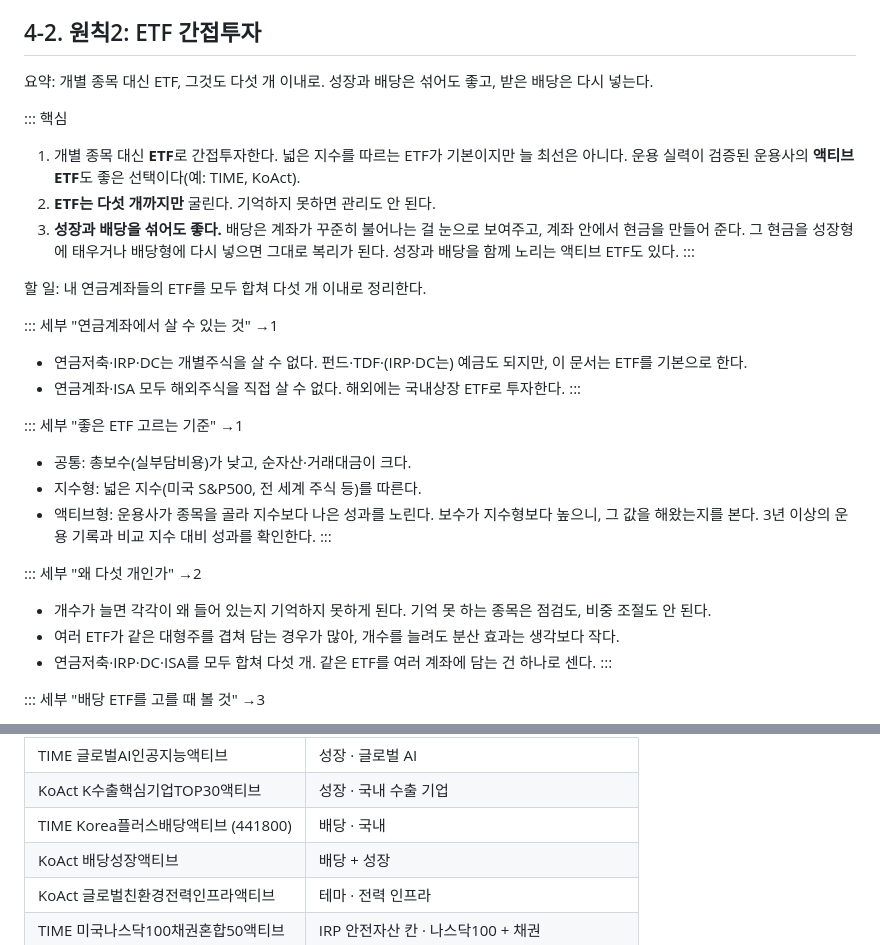
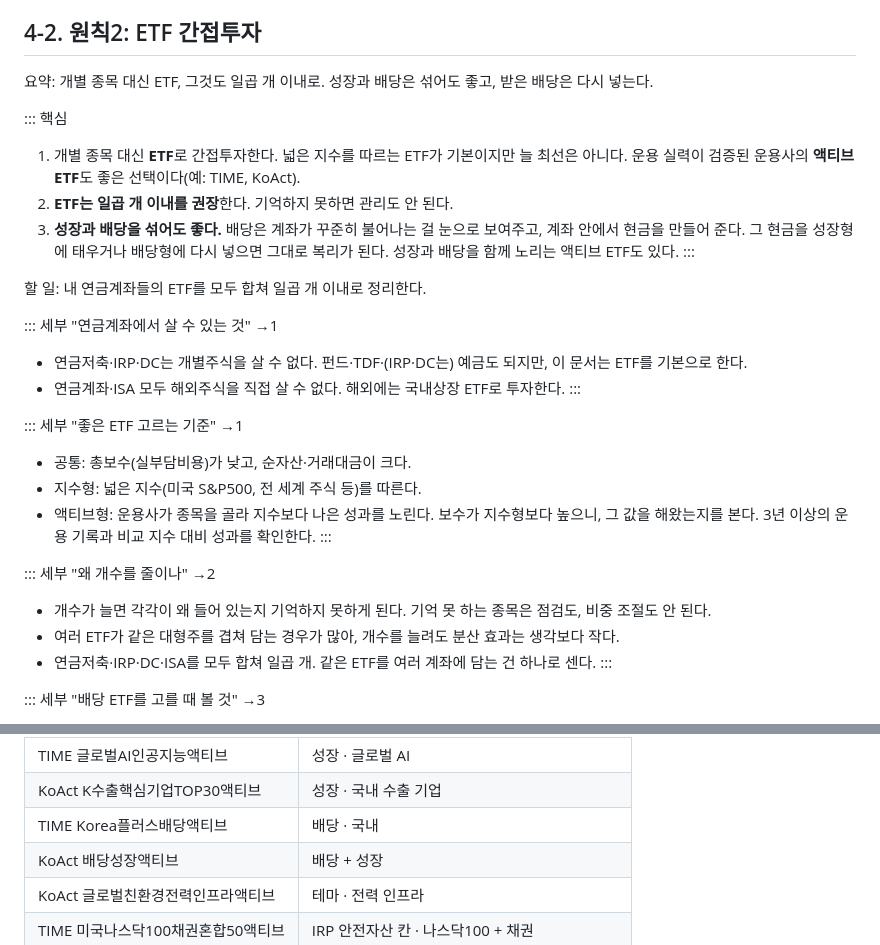
Before and after one commit to meringue5/retirement-guide, a Markdown page: content/guide.md, 2 parts joined by grey strips. GitHub-like rendering.

Commit message:
4-2 ETF 개수 권장을 일곱 개 이내로, 6장 종목코드 제거

```diff
--- a/content/guide.md
+++ b/content/guide.md
@@ -464,15 +464,15 @@ version: v3.1 (핵심/세부 분류 + 1차 리뷰 반영)
 
 ## 4-2. 원칙2: ETF 간접투자
 
-요약: 개별 종목 대신 ETF, 그것도 다섯 개 이내로. 성장과 배당은 섞어도 좋고, 받은 배당은 다시 넣는다.
+요약: 개별 종목 대신 ETF, 그것도 일곱 개 이내로. 성장과 배당은 섞어도 좋고, 받은 배당은 다시 넣는다.
 
 ::: 핵심
 1. 개별 종목 대신 **ETF**로 간접투자한다. 넓은 지수를 따르는 ETF가 기본이지만 늘 최선은 아니다. 운용 실력이 검증된 운용사의 **액티브 ETF**도 좋은 선택이다(예: TIME, KoAct).
-2. **ETF는 다섯 개까지만** 굴린다. 기억하지 못하면 관리도 안 된다.
+2. **ETF는 일곱 개 이내를 권장**한다. 기억하지 못하면 관리도 안 된다.
 3. **성장과 배당을 섞어도 좋다.** 배당은 계좌가 꾸준히 불어나는 걸 눈으로 보여주고, 계좌 안에서 현금을 만들어 준다. 그 현금을 성장형에 태우거나 배당형에 다시 넣으면 그대로 복리가 된다. 성장과 배당을 함께 노리는 액티브 ETF도 있다.
 :::
 
-할 일: 내 연금계좌들의 ETF를 모두 합쳐 다섯 개 이내로 정리한다.
+할 일: 내 연금계좌들의 ETF를 모두 합쳐 일곱 개 이내로 정리한다.
 
 ::: 세부 "연금계좌에서 살 수 있는 것" →1
 - 연금저축·IRP·DC는 개별주식을 살 수 없다. 펀드·TDF·(IRP·DC는) 예금도 되지만, 이 문서는 ETF를 기본으로 한다.
@@ -485,10 +485,10 @@ version: v3.1 (핵심/세부 분류 + 1차 리뷰 반영)
 - 액티브형: 운용사가 종목을 골라 지수보다 나은 성과를 노린다. 보수가 지수형보다 높으니, 그 값을 해왔는지를 본다. 3년 이상의 운용 기록과 비교 지수 대비 성과를 확인한다.
 :::
 
-::: 세부 "왜 다섯 개인가" →2
+::: 세부 "왜 개수를 줄이나" →2
 - 개수가 늘면 각각이 왜 들어 있는지 기억하지 못하게 된다. 기억 못 하는 종목은 점검도, 비중 조절도 안 된다.
 - 여러 ETF가 같은 대형주를 겹쳐 담는 경우가 많아, 개수를 늘려도 분산 효과는 생각보다 작다.
-- 연금저축·IRP·DC·ISA를 모두 합쳐 다섯 개. 같은 ETF를 여러 계좌에 담는 건 하나로 센다.
+- 연금저축·IRP·DC·ISA를 모두 합쳐 일곱 개. 같은 ETF를 여러 계좌에 담는 건 하나로 센다.
 :::
 
 ::: 세부 "배당 ETF를 고를 때 볼 것" →3
@@ -601,7 +601,7 @@ version: v3.1 (핵심/세부 분류 + 1차 리뷰 반영)
 |---|---|
 | TIME 글로벌AI인공지능액티브 | 성장 · 글로벌 AI |
 | KoAct K수출핵심기업TOP30액티브 | 성장 · 국내 수출 기업 |
-| TIME Korea플러스배당액티브 (441800) | 배당 · 국내 |
+| TIME Korea플러스배당액티브 | 배당 · 국내 |
 | KoAct 배당성장액티브 | 배당 + 성장 |
 | KoAct 글로벌친환경전력인프라액티브 | 테마 · 전력 인프라 |
 | TIME 미국나스닥100채권혼합50액티브 | IRP 안전자산 칸 · 나스닥100 + 채권 |
```
Also changed, not shown: DESIGN.md (+1 -1 lines).
